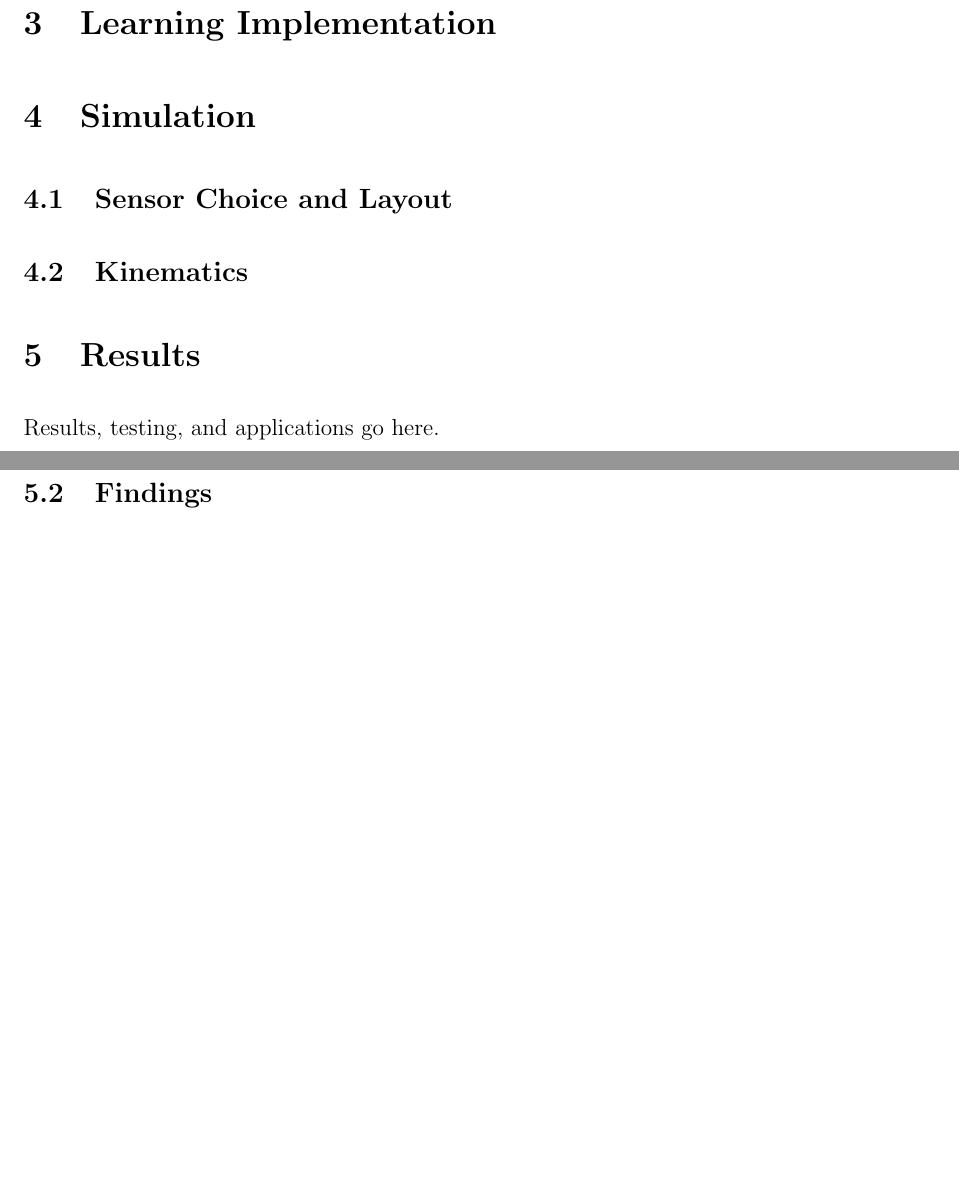
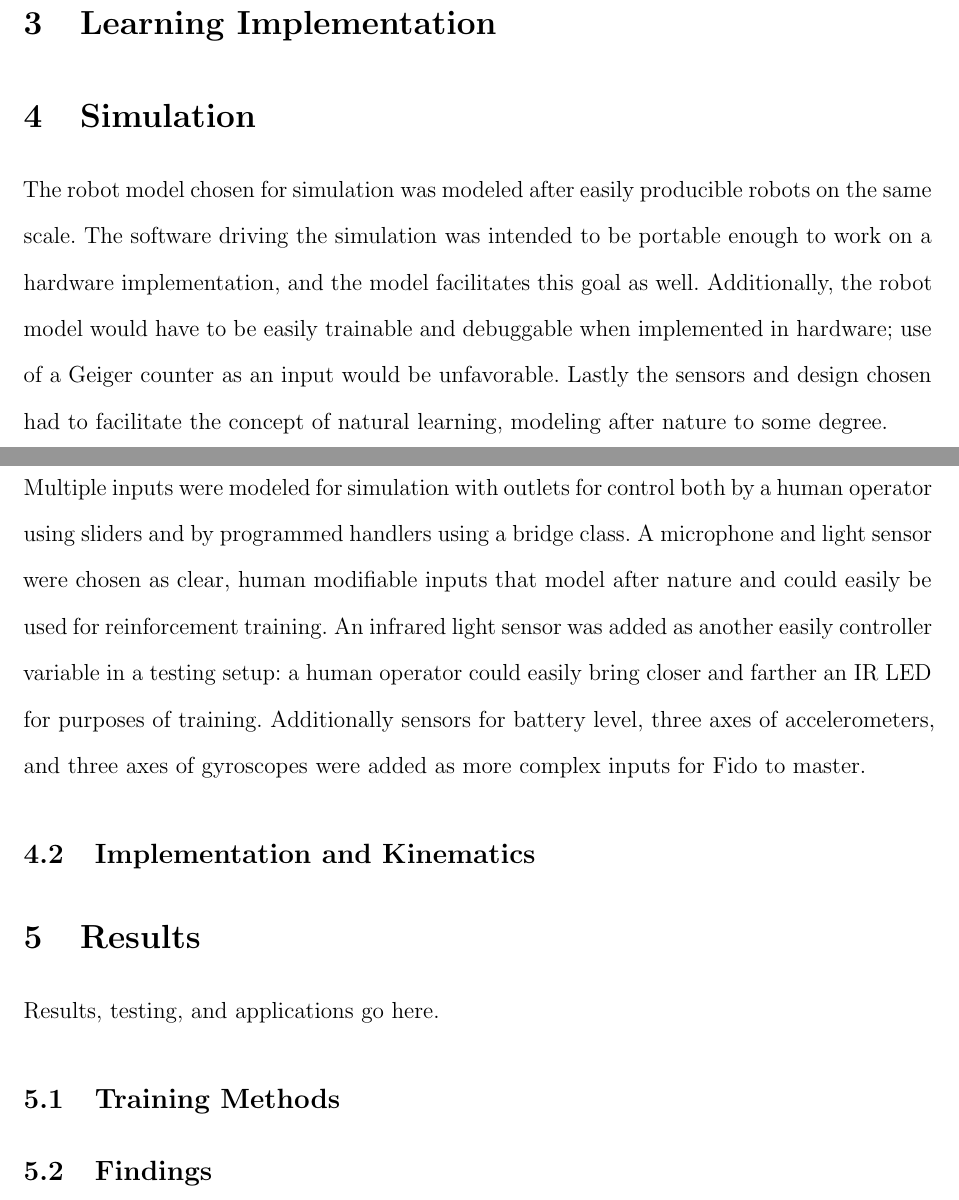
Before and after one commit to FidoProject/Fido, a LaTeX paper (Paper/Paper.tex, which reads Paper/Sections/Simulation.tex): two parts of pages 5 and 6 of 7, joined at a grey line, cut so that both start at the same text, the shorter picture padded with empty space. Compiled offline with pdfLaTeX.

Commit message:
began simulation section

```diff
--- a/Paper/Sections/Simulation.tex
+++ b/Paper/Sections/Simulation.tex
@@ -1,3 +1,8 @@
-\subsection{Sensor Choice and Layout}
+The robot model chosen for simulation was modeled after easily producible robots on the same scale.  The software driving the simulation was intended to be portable enough to work on a hardware implementation, and the model facilitates this goal as well.  Additionally, the robot model would have to be easily trainable and debuggable when implemented in hardware; use of a Geiger counter as an input would be unfavorable.  Lastly the sensors and design chosen had to facilitate the concept of natural learning, modeling after nature to some degree.
 
-\subsection{Kinematics}
+\subsection{Robot Inputs and Outputs}
+
+Multiple inputs were modeled for simulation with outlets for control both by a human operator using sliders and by programmed handlers using a bridge class.  A microphone and light sensor were chosen as clear, human modifiable inputs that model after nature and could easily be used for reinforcement training.  An infrared light sensor was added as another easily controller variable in a testing setup: a human operator could easily bring closer and farther an IR LED for purposes of training.   Additionally sensors for battery level, three axes of accelerometers, and three axes of gyroscopes were added as more complex inputs for Fido to master.
+
+
+\subsection{Implementation and Kinematics}
```
Also changed, not shown: Paper/Paper.pdf.
